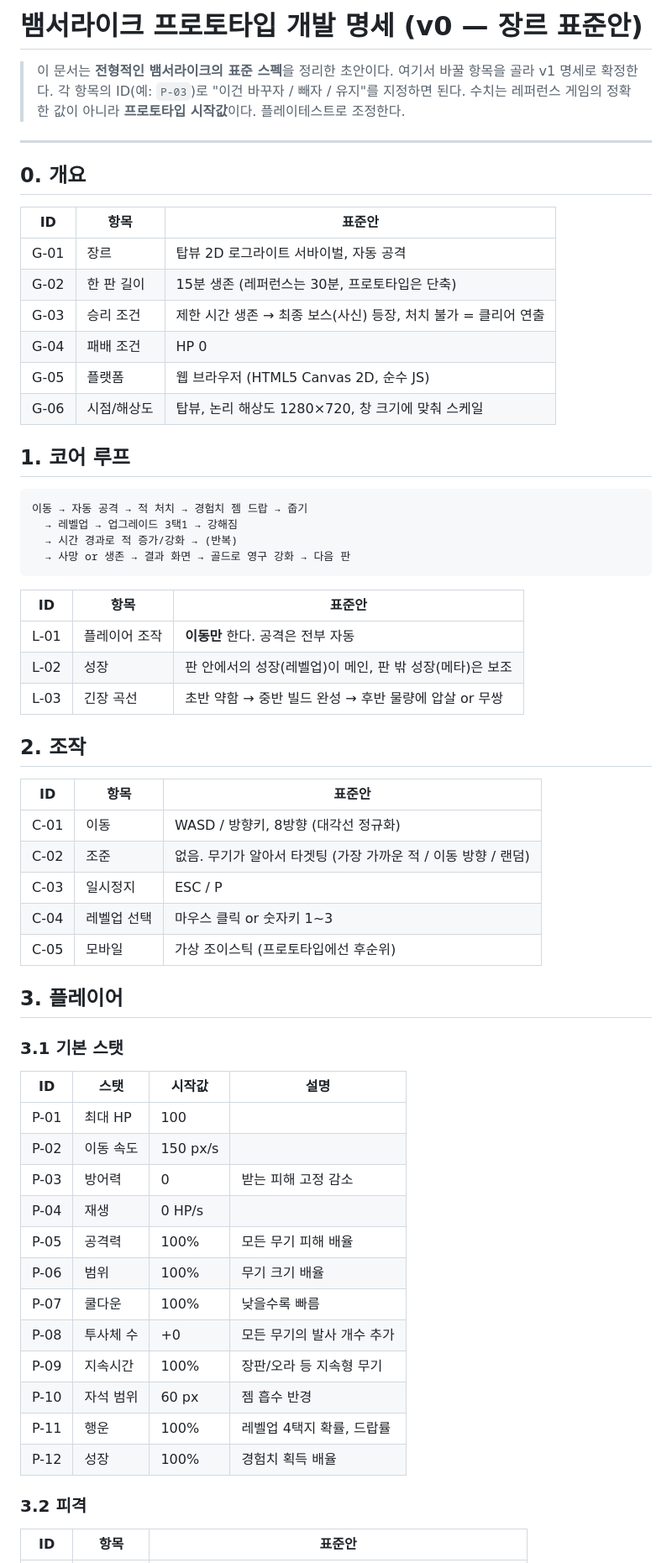
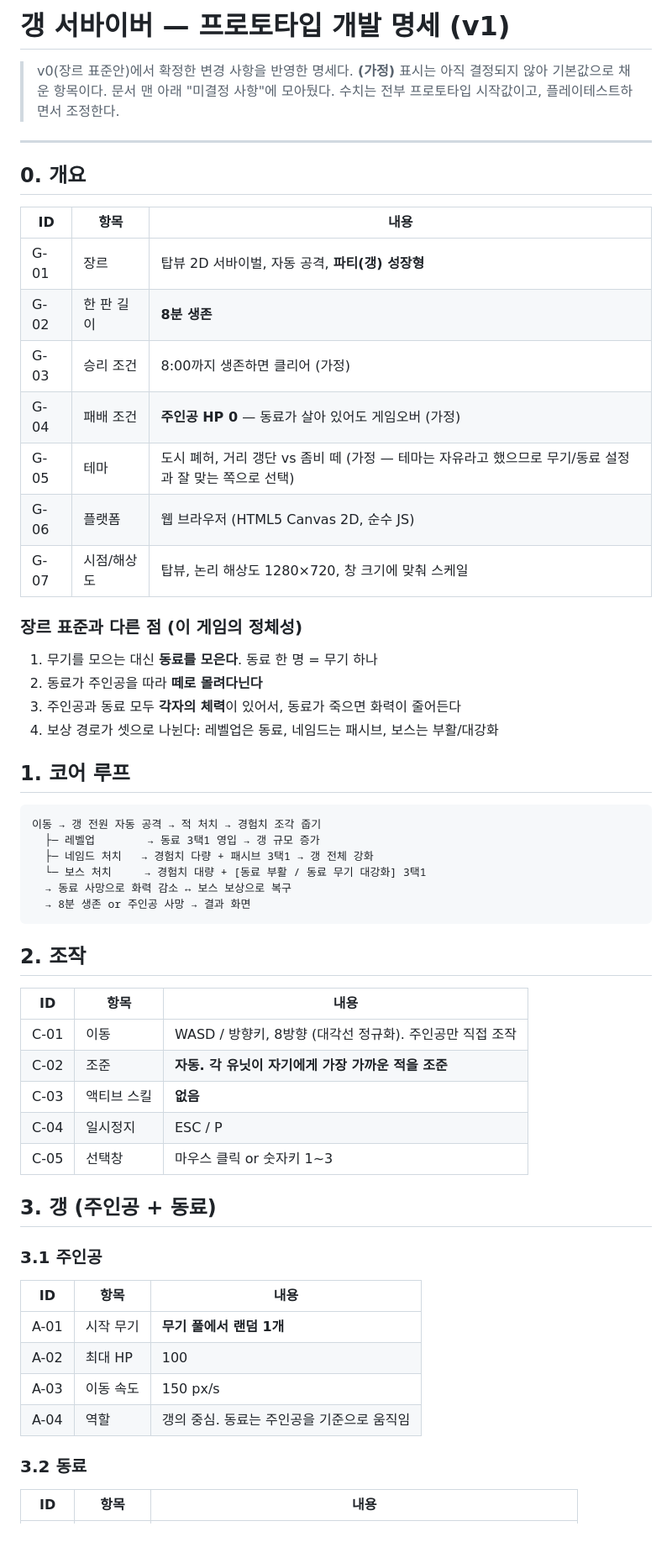
Before and after one commit to Galmagu/AIGAMEDEV, a Markdown page: docs/SPEC.md, the part around one of its changes. Shown at 84% size. Rendered like a GitHub page; blank space fills up the shorter version.

````diff
--- a/docs/SPEC.md
+++ b/docs/SPEC.md
@@ -1,68 +1,63 @@
-# 뱀서라이크 프로토타입 개발 명세 (v0 — 장르 표준안)
+# 갱 서바이버 — 프로토타입 개발 명세 (v1)
 
-> 이 문서는 **전형적인 뱀서라이크의 표준 스펙**을 정리한 초안이다.
-> 여기서 바꿀 항목을 골라 v1 명세로 확정한다.
-> 각 항목의 ID(예: `P-03`)로 "이건 바꾸자 / 빼자 / 유지"를 지정하면 된다.
-> 수치는 레퍼런스 게임의 정확한 값이 아니라 **프로토타입 시작값**이다. 플레이테스트로 조정한다.
+> v0(장르 표준안)에서 확정한 변경 사항을 반영한 명세다.
+> **(가정)** 표시는 아직 결정되지 않아 기본값으로 채운 항목이다. 문서 맨 아래 "미결정 사항"에 모아뒀다.
+> 수치는 전부 프로토타입 시작값이고, 플레이테스트하면서 조정한다.
 
 ---
 
 ## 0. 개요
 
-| ID | 항목 | 표준안 |
+| ID | 항목 | 내용 |
 |---|---|---|
-| G-01 | 장르 | 탑뷰 2D 로그라이트 서바이벌, 자동 공격 |
-| G-02 | 한 판 길이 | 15분 생존 (레퍼런스는 30분, 프로토타입은 단축) |
-| G-03 | 승리 조건 | 제한 시간 생존 → 최종 보스(사신) 등장, 처치 불가 = 클리어 연출 |
-| G-04 | 패배 조건 | HP 0 |
-| G-05 | 플랫폼 | 웹 브라우저 (HTML5 Canvas 2D, 순수 JS) |
-| G-06 | 시점/해상도 | 탑뷰, 논리 해상도 1280×720, 창 크기에 맞춰 스케일 |
+| G-01 | 장르 | 탑뷰 2D 서바이벌, 자동 공격, **파티(갱) 성장형** |
+| G-02 | 한 판 길이 | **8분 생존** |
+| G-03 | 승리 조건 | 8:00까지 생존하면 클리어 (가정) |
+| G-04 | 패배 조건 | **주인공 HP 0** — 동료가 살아 있어도 게임오버 (가정) |
+| G-05 | 테마 | 도시 폐허, 거리 갱단 vs 좀비 떼 (가정 — 테마는 자유라고 했으므로 무기/동료 설정과 잘 맞는 쪽으로 선택) |
+| G-06 | 플랫폼 | 웹 브라우저 (HTML5 Canvas 2D, 순수 JS) |
+| G-07 | 시점/해상도 | 탑뷰, 논리 해상도 1280×720, 창 크기에 맞춰 스케일 |
+
+### 장르 표준과 다른 점 (이 게임의 정체성)
+
+1. 무기를 모으는 대신 **동료를 모은다**. 동료 한 명 = 무기 하나
+2. 동료가 주인공을 따라 **떼로 몰려다닌다**
+3. 주인공과 동료 모두 **각자의 체력**이 있어서, 동료가 죽으면 화력이 줄어든다
+4. 보상 경로가 셋으로 나뉜다: 레벨업은 동료, 네임드는 패시브, 보스는 부활/대강화
 
 ## 1. 코어 루프
 
 ```
-이동 → 자동 공격 → 적 처치 → 경험치 젬 드랍 → 줍기
-  → 레벨업 → 업그레이드 3택1 → 강해짐
-  → 시간 경과로 적 증가/강화 → (반복)
-  → 사망 or 생존 → 결과 화면 → 골드로 영구 강화 → 다음 판
+이동 → 갱 전원 자동 공격 → 적 처치 → 경험치 조각 줍기
+  ├─ 레벨업        → 동료 3택1 영입 → 갱 규모 증가
+  ├─ 네임드 처치   → 경험치 다량 + 패시브 3택1 → 갱 전체 강화
+  └─ 보스 처치     → 경험치 대량 + [동료 부활 / 동료 무기 대강화] 3택1
+  → 동료 사망으로 화력 감소 ↔ 보스 보상으로 복구
+  → 8분 생존 or 주인공 사망 → 결과 화면
 ```
-
-| ID | 항목 | 표준안 |
-|---|---|---|
-| L-01 | 플레이어 조작 | **이동만** 한다. 공격은 전부 자동 |
-| L-02 | 성장 | 판 안에서의 성장(레벨업)이 메인, 판 밖 성장(메타)은 보조 |
-| L-03 | 긴장 곡선 | 초반 약함 → 중반 빌드 완성 → 후반 물량에 압살 or 무쌍 |
 
 ## 2. 조작
 
-| ID | 항목 | 표준안 |
+| ID | 항목 | 내용 |
 |---|---|---|
-| C-01 | 이동 | WASD / 방향키, 8방향 (대각선 정규화) |
-| C-02 | 조준 | 없음. 무기가 알아서 타겟팅 (가장 가까운 적 / 이동 방향 / 랜덤) |
-| C-03 | 일시정지 | ESC / P |
-| C-04 | 레벨업 선택 | 마우스 클릭 or 숫자키 1~3 |
-| C-05 | 모바일 | 가상 조이스틱 (프로토타입에선 후순위) |
+| C-01 | 이동 | WASD / 방향키, 8방향 (대각선 정규화). 주인공만 직접 조작 |
+| C-02 | 조준 | **자동. 각 유닛이 자기에게 가장 가까운 적을 조준** |
+| C-03 | 액티브 스킬 | **없음** |
+| C-04 | 일시정지 | ESC / P |
+| C-05 | 선택창 | 마우스 클릭 or 숫자키 1~3 |
 
-## 3. 플레이어
+## 3. 갱 (주인공 + 동료)
 
-### 3.1 기본 스탯
+### 3.1 주인공
 
-| ID | 스탯 | 시작값 | 설명 |
-|---|---|---|---|
-| P-01 | 최대 HP | 100 | |
-| P-02 | 이동 속도 | 150 px/s | |
-| P-03 | 방어력 | 0 | 받는 피해 고정 감소 |
-| P-04 | 재생 | 0 HP/s | |
-| P-05 | 공격력 | 100% | 모든 무기 피해 배율 |
-| P-06 | 범위 | 100% | 무기 크기 배율 |
-| P-07 | 쿨다운 | 100% | 낮을수록 빠름 |
-| P-08 | 투사체 수 | +0 | 모든 무기의 발사 개수 추가 |
-| P-09 | 지속시간 | 100% | 장판/오라 등 지속형 무기 |
-| P-10 | 자석 범위 | 60 px | 젬 흡수 반경 |
-| P-11 | 행운 | 100% | 레벨업 4택지 확률, 드랍률 |
-| P-12 | 성장 | 100% | 경험치 획득 배율 |
+| ID | 항목 | 내용 |
+|---|---|---|
+| A-01 | 시작 무기 | **무기 풀에서 랜덤 1개** |
+| A-02 | 최대 HP | 100 |
+| A-03 | 이동 속도 | 150 px/s |
+| A-04 | 역할 | 갱의 중심. 동료는 주인공을 기준으로 움직임 |
 
-### 3.2 피격
+### 3.2 동료
 
-| ID | 항목 | 표준안 |
+| ID | 항목 | 내용 |
 |---|---|---|
````
Also changed, not shown: other parts of docs/SPEC.md (+165 -133 lines).
